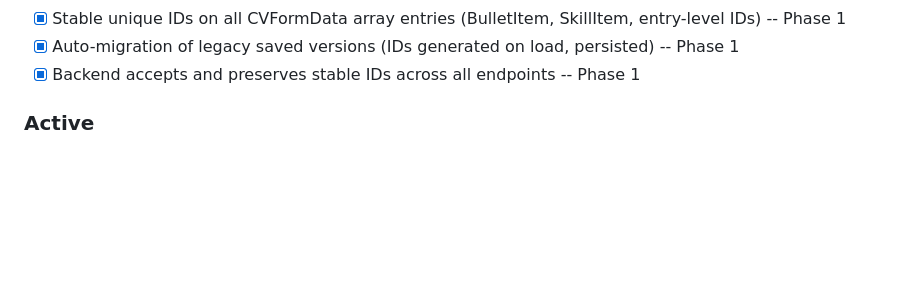
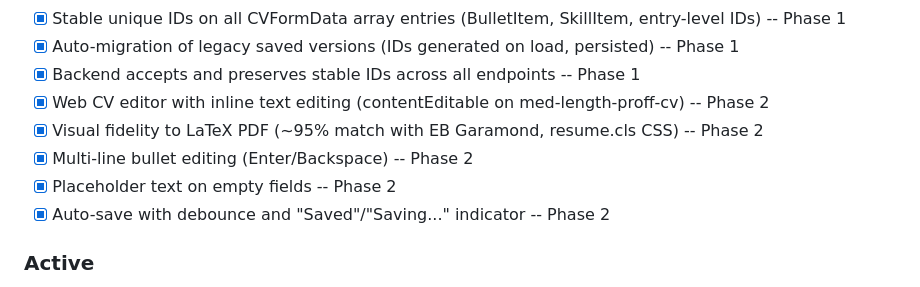
Before and after one commit to yagoTobi/CV-Maker, a Markdown page: .planning/PROJECT.md, the part around one of its changes. GitHub-like rendering; blank space fills up the shorter version.

Commit message:
docs(phase-2): evolve PROJECT.md after phase completion

```diff
--- a/.planning/PROJECT.md
+++ b/.planning/PROJECT.md
@@ -25,6 +25,11 @@ The CV itself is the editor. Users type directly on what they'll download — no
 - [x] Stable unique IDs on all CVFormData array entries (BulletItem, SkillItem, entry-level IDs) -- Phase 1
 - [x] Auto-migration of legacy saved versions (IDs generated on load, persisted) -- Phase 1
 - [x] Backend accepts and preserves stable IDs across all endpoints -- Phase 1
+- [x] Web CV editor with inline text editing (contentEditable on med-length-proff-cv) -- Phase 2
+- [x] Visual fidelity to LaTeX PDF (~95% match with EB Garamond, resume.cls CSS) -- Phase 2
+- [x] Multi-line bullet editing (Enter/Backspace) -- Phase 2
+- [x] Placeholder text on empty fields -- Phase 2
+- [x] Auto-save with debounce and "Saved"/"Saving..." indicator -- Phase 2
 
 ### Active
 
```
Also changed, not shown: other parts of .planning/PROJECT.md (+1 -1 lines).
